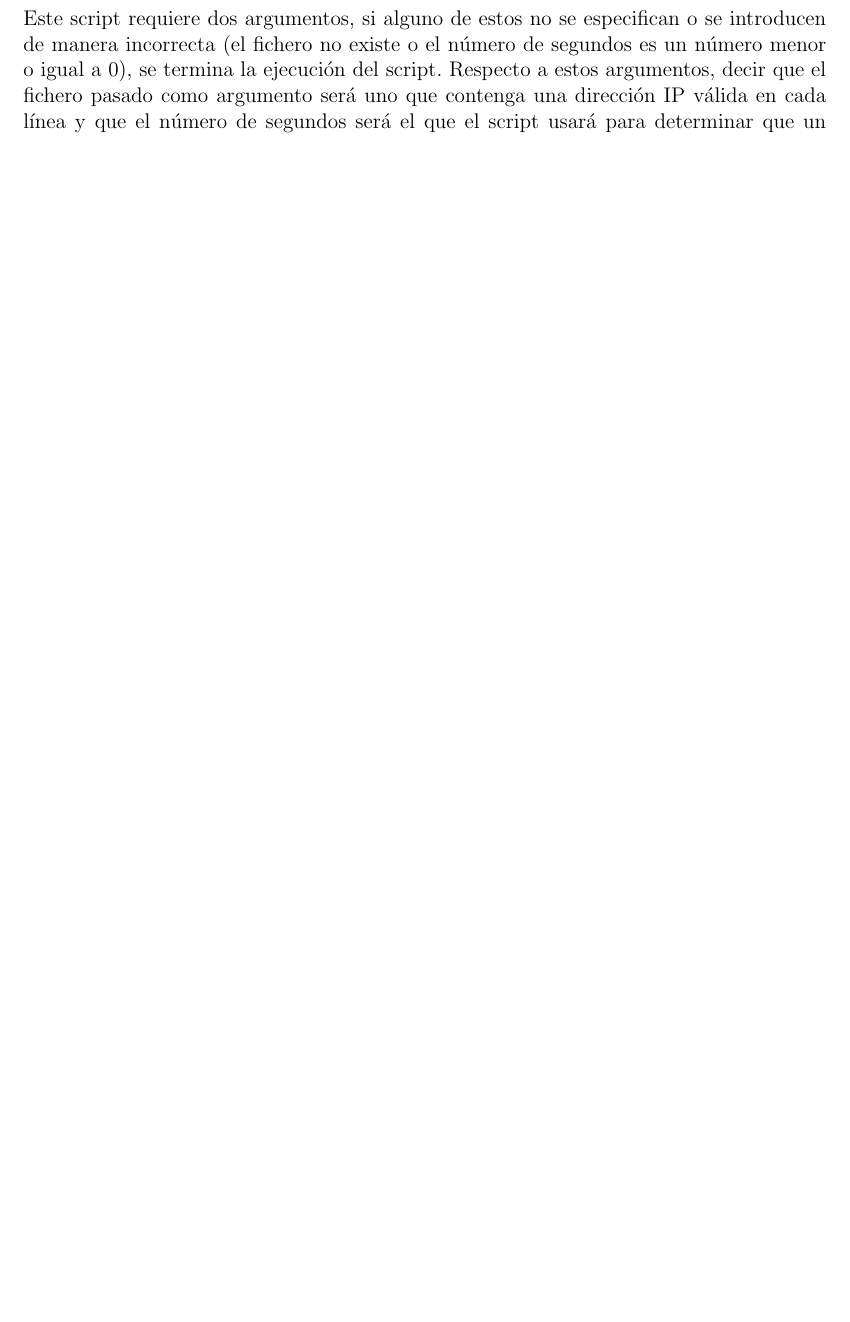
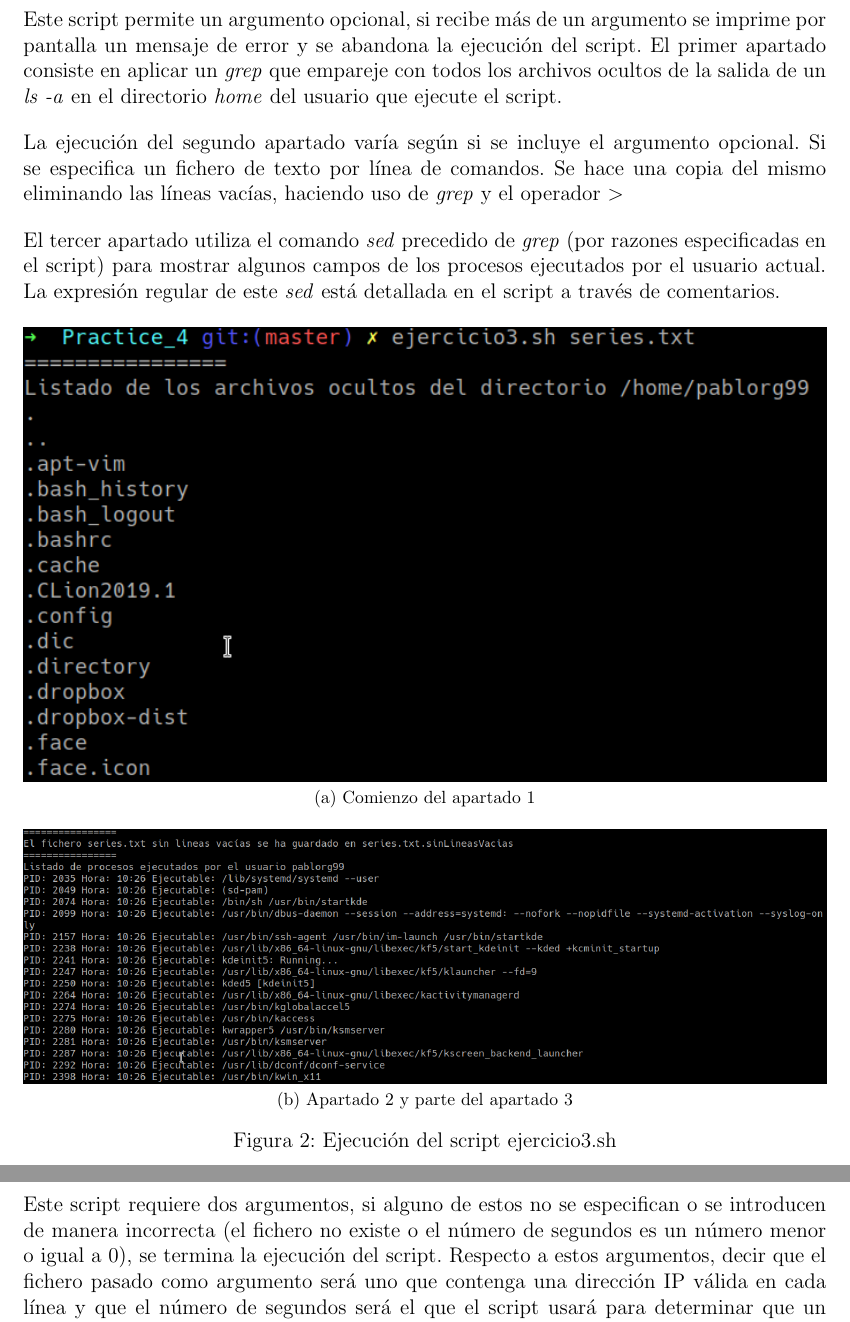
Before and after one commit to Pablorg99/UCO-Practices, a LaTeX document (Segundo/PAS/Practice_4/FicheroAclaratorio/FicheroAclaratorio.tex): part of page 4 of 4 before the commit and two parts of pages 4 and 5 of 5 after it, the two joined at a grey line, cut at the place of the change, the shorter picture padded with empty space. Compiled offline with pdfLaTeX.

Commit message:
Exercise 3 finished

```diff
--- a/Segundo/PAS/Practice_4/FicheroAclaratorio/FicheroAclaratorio.tex
+++ b/Segundo/PAS/Practice_4/FicheroAclaratorio/FicheroAclaratorio.tex
@@ -50,6 +50,23 @@ Todos los emparejamientos de las expresiones regulares están explicados en el s
 
 \newpage
 
+\section{ejercicio3.sh}
+Este script permite un argumento opcional, si recibe más de un argumento se imprime por pantalla un mensaje de error y se abandona la ejecución del script. El primer apartado consiste en aplicar un \emph{grep} que empareje con todos los archivos ocultos de la salida de un \emph{ls -a} en el directorio \emph{home} del usuario que ejecute el script.
+
+La ejecución del segundo apartado varía según si se incluye el argumento opcional. Si se especifica un fichero de texto por línea de comandos. Se hace una copia del mismo eliminando las líneas vacías, haciendo uso de \emph{grep} y el operador \emph{\textgreater}
+
+El tercer apartado utiliza el comando \emph{sed} precedido de \emph{grep} (por razones especificadas en el script) para mostrar algunos campos de los procesos ejecutados por el usuario actual. La expresión regular de este \emph{sed} está detallada en el script a través de comentarios.
+
+\begin{figure}[ht]
+	\centering
+	\subfloat[Comienzo del apartado 1]{\includegraphics[width=1\textwidth]{images/ejercicio3a.png}}
+	\qquad
+	\subfloat[Apartado 2 y parte del apartado 3]{\includegraphics[width=1\textwidth]{images/ejercicio3b.png}}
+	\caption{Ejecución del script ejercicio3.sh}
+\end{figure}
+
+\newpage
+
 \section{ejercicio4.sh}
 Este script requiere dos argumentos, si alguno de estos no se especifican o se introducen de manera incorrecta (el fichero no existe o el número de segundos es un número menor o igual a 0), se termina la ejecución del script. Respecto a estos argumentos, decir que el fichero pasado como argumento será uno que contenga una dirección IP válida en cada línea y que el número de segundos será el que el script usará para determinar que un servidor no ha respondido.
 
```
Also changed, not shown: Segundo/PAS/Practice_4/FicheroAclaratorio/FicheroAclaratorio.pdf, Segundo/PAS/Practice_4/FicheroAclaratorio/images/ejercicio3a.png (added), Segundo/PAS/Practice_4/FicheroAclaratorio/images/ejercicio3b.png (added), 1 other file.
